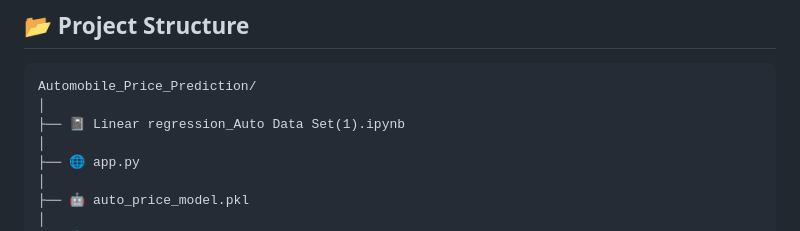
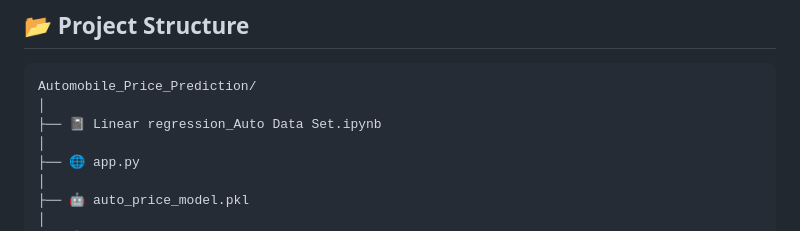
Before and after one commit to darshanbhor2006/Machine-Learning-Projects, a Markdown page: Car Price Prediction/README.md, the part around the change. Drawn GitHub-style.

Commit message:
Rename Jupyter notebook for consistency

````diff
--- a/Car Price Prediction/README.md
+++ b/Car Price Prediction/README.md
@@ -106,7 +106,7 @@ The test R² score of approximately **93.55%** indicates that the model explains
 ```text
 Automobile_Price_Prediction/
 │
-├── 📓 Linear regression_Auto Data Set(1).ipynb
+├── 📓 Linear regression_Auto Data Set.ipynb
 │
 ├── 🌐 app.py
 │
````
